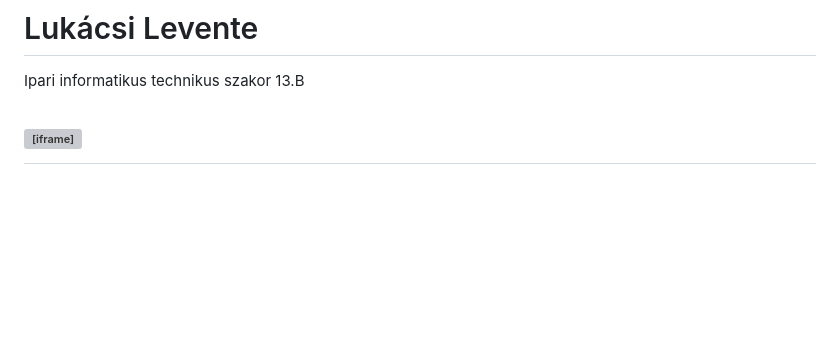
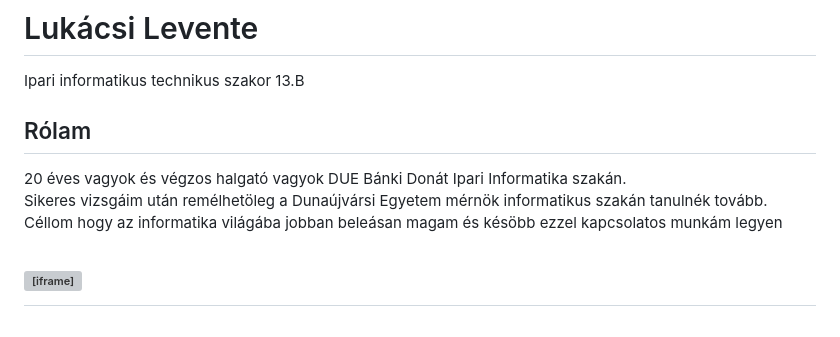
Before and after one commit to lukacsilevu-blip/lukacsilevu-blip.github.io, a Markdown page: README.md, the part around the change. Drawn GitHub-style; blank space fills up the shorter version; grey boxes are pictures that could not be loaded.

```diff
--- a/README.md
+++ b/README.md
@@ -28,7 +28,11 @@
 <section id="page1" class="active"><h1><header>
         <h1>Lukácsi Levente</h1>
         <p>Ipari informatikus technikus szakor 13.B</p>
-    </header></h1></section>
+    </header></h1>
+            <h2>Rólam</h2>
+            <p>20 éves vagyok és végzos halgató vagyok DUE Bánki Donát Ipari Informatika szakán. <br>
+			Sikeres vizsgáim után remélhetöleg a Dunaújvársi Egyetem mérnök informatikus szakán tanulnék tovább. <br>
+			Céllom hogy az informatika világába jobban beleásan magam és késöbb ezzel kapcsolatos munkám legyen </p>
 <section id="page2"><h1><iframe src="https://dufoffice365-my.sharepoint.com/personal/72559457133_tanulo_bankisuli_hu/_layouts/15/Doc.aspx?sourcedoc={1818de0f-6f13-45ca-997e-28cd1ac03c8b}&amp;action=embedview" width="680px" height="460px" frameborder="0" title="PowerPoint Viewer">This is an embedded <a target="_blank" href="https://office.com">Microsoft Office</a> document, powered by <a target="_blank" href="https://office.com/webapps">Office</a>.</iframe></h1></section>
 <section id="page3"><h1><iframe src="https://dufoffice365-my.sharepoint.com/personal/72559457133_tanulo_bankisuli_hu/_layouts/15/Doc.aspx?sourcedoc={cd7fa646-bae5-47d5-a854-9f636db98310}&amp;action=embedview" width="680px" height="460px" frameborder="0" title="PowerPoint Viewer">This is an embedded <a target="_blank" href="https://office.com">Microsoft Office</a> document, powered by <a target="_blank" href="https://office.com/webapps">Office</a>.</iframe></h1></section>
 <section id="page4"><h1><iframe src="https://dufoffice365-my.sharepoint.com/personal/72559457133_tanulo_bankisuli_hu/_layouts/15/Doc.aspx?sourcedoc={9a1dd116-9d63-4ac4-a01e-d58ecf96b743}&amp;action=embedview" width="680px" height="480px" frameborder="0" title="PowerPoint Viewer">This is an embedded <a target="_blank" href="https://office.com">Microsoft Office</a> document, powered by <a target="_blank" href="https://office.com/webapps">Office</a>.</iframe></h1></section>
```
